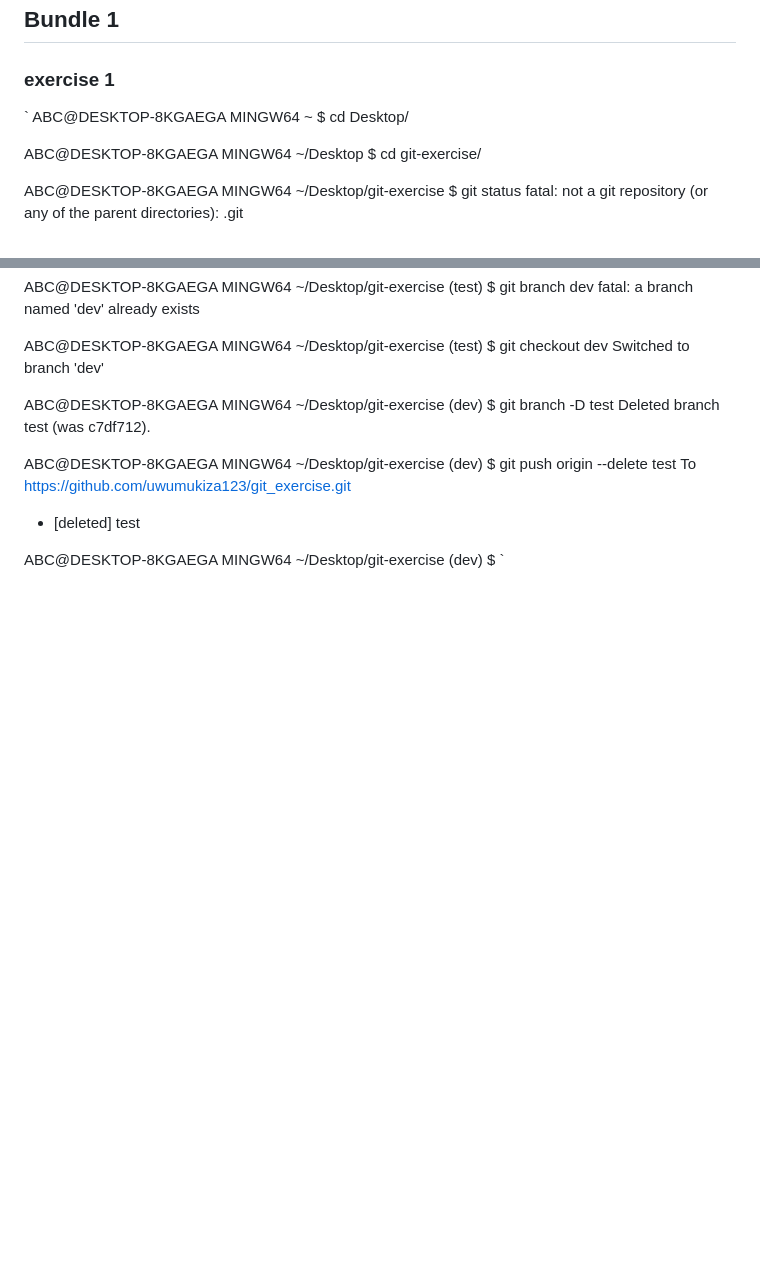
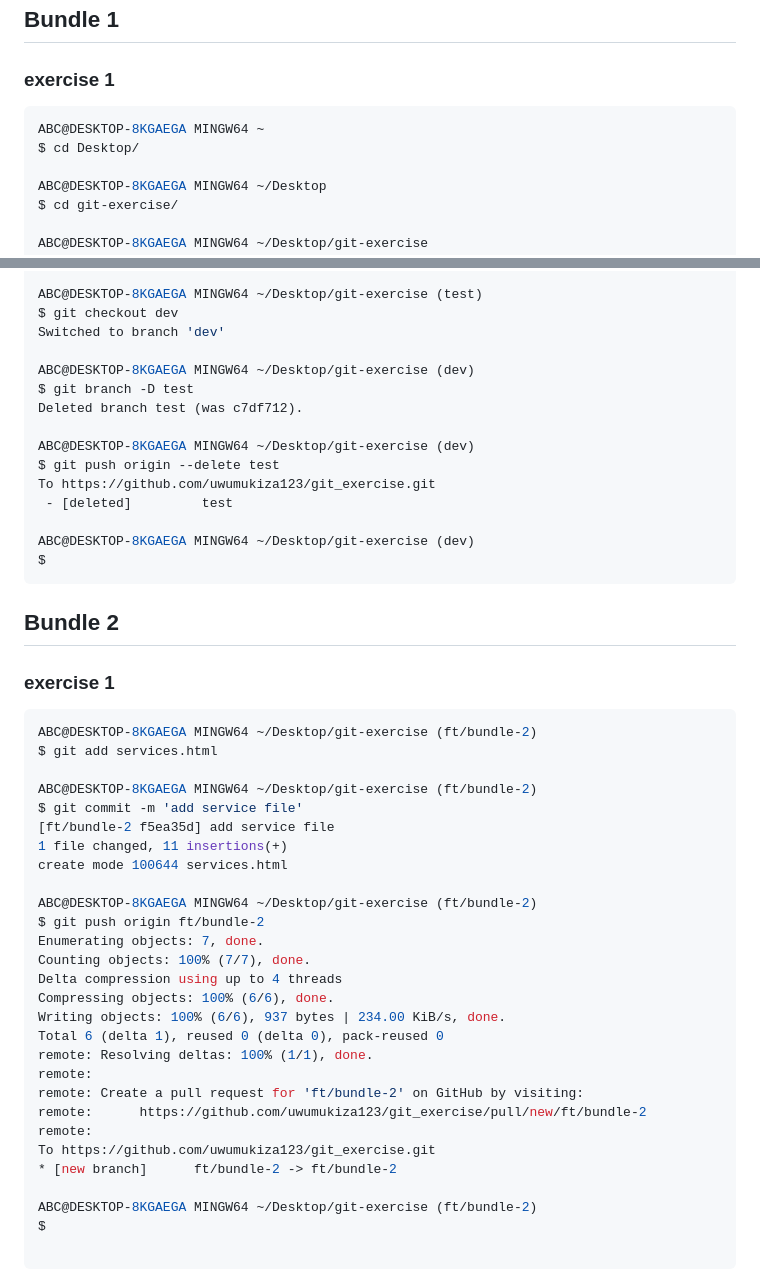
Before and after one commit to uwumukiza123/git_exercise, a Markdown page: README.md, 2 parts joined by grey strips. Rendered like a GitHub page; blank space fills up the shorter version.

Commit message:
add bundle 2-exercise1 ro readme file

````diff
--- a/README.md
+++ b/README.md
@@ -4,7 +4,8 @@
 
 ### exercise 1
 
-`
+
+```bash
 ABC@DESKTOP-8KGAEGA MINGW64 ~
 $ cd Desktop/
 
@@ -113,4 +114,37 @@ To https://github.com/uwumukiza123/git_exercise.git
 
 ABC@DESKTOP-8KGAEGA MINGW64 ~/Desktop/git-exercise (dev)
 $
-`
+```
+ ## Bundle 2
+
+ ### exercise 1
+ ```bash
+ ABC@DESKTOP-8KGAEGA MINGW64 ~/Desktop/git-exercise (ft/bundle-2)
+$ git add services.html
+
+ABC@DESKTOP-8KGAEGA MINGW64 ~/Desktop/git-exercise (ft/bundle-2)
+$ git commit -m 'add service file'
+[ft/bundle-2 f5ea35d] add service file
+ 1 file changed, 11 insertions(+)
+ create mode 100644 services.html
+
+ABC@DESKTOP-8KGAEGA MINGW64 ~/Desktop/git-exercise (ft/bundle-2)
+$ git push origin ft/bundle-2
+Enumerating objects: 7, done.
+Counting objects: 100% (7/7), done.
+Delta compression using up to 4 threads
+Compressing objects: 100% (6/6), done.
+Writing objects: 100% (6/6), 937 bytes | 234.00 KiB/s, done.
+Total 6 (delta 1), reused 0 (delta 0), pack-reused 0
+remote: Resolving deltas: 100% (1/1), done.
+remote:
+remote: Create a pull request for 'ft/bundle-2' on GitHub by visiting:
+remote:      https://github.com/uwumukiza123/git_exercise/pull/new/ft/bundle-2
+remote:
+To https://github.com/uwumukiza123/git_exercise.git
+ * [new branch]      ft/bundle-2 -> ft/bundle-2
+
+ABC@DESKTOP-8KGAEGA MINGW64 ~/Desktop/git-exercise (ft/bundle-2)
+$
+
+ ```
````
